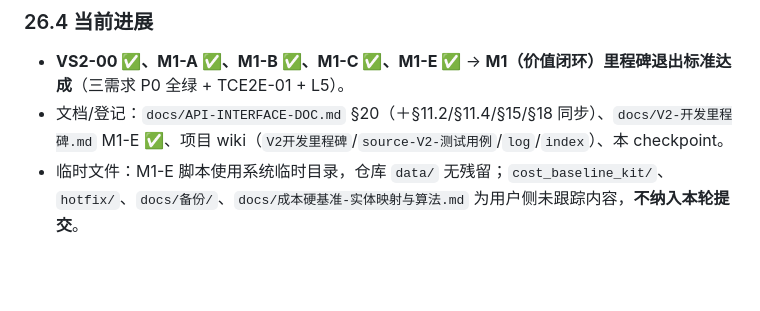
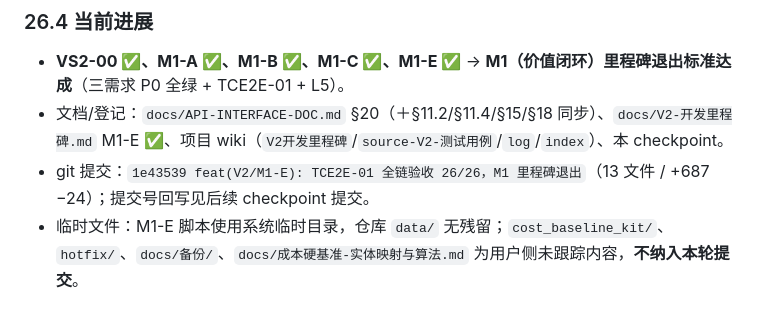
Before and after one commit to lifengss/ontology_platform, a Markdown page: TASK_CHECKPOINT.md, the part around the change. Drawn GitHub-style; blank space fills up the shorter version.

Commit message:
docs(checkpoint): 记录 M1-E 提交号 1e43539

```diff
--- a/TASK_CHECKPOINT.md
+++ b/TASK_CHECKPOINT.md
@@ -607,6 +607,7 @@
 ### 26.4 当前进展
 - **VS2-00 ✅、M1-A ✅、M1-B ✅、M1-C ✅、M1-E ✅** → **M1（价值闭环）里程碑退出标准达成**（三需求 P0 全绿 + TCE2E-01 + L5）。
 - 文档/登记：`docs/API-INTERFACE-DOC.md` §20（＋§11.2/§11.4/§15/§18 同步）、`docs/V2-开发里程碑.md` M1-E ✅、项目 wiki（`V2开发里程碑`/`source-V2-测试用例`/`log`/`index`）、本 checkpoint。
+- git 提交：`1e43539 feat(V2/M1-E): TCE2E-01 全链验收 26/26，M1 里程碑退出`（13 文件 / +687 −24）；提交号回写见后续 checkpoint 提交。
 - 临时文件：M1-E 脚本使用系统临时目录，仓库 `data/` 无残留；`cost_baseline_kit/`、`hotfix/`、`docs/备份/`、`docs/成本硬基准-实体映射与算法.md` 为用户侧未跟踪内容，**不纳入本轮提交**。
 
 ### 26.5 未完成 / 下一步
```
